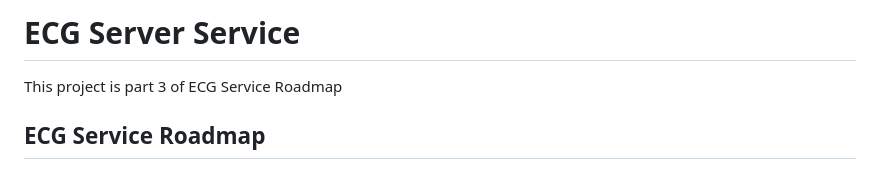
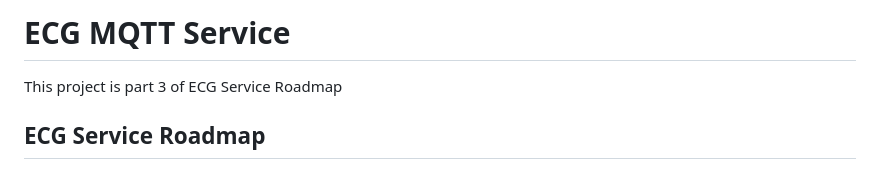
Before and after one commit to mk590901/ECG-MQTT-SERVICE, a Markdown page: README.md, the part around the change. Rendered like a GitHub page.

```diff
--- a/README.md
+++ b/README.md
@@ -1,4 +1,4 @@
-# ECG Server Service
+# ECG MQTT Service
 
 This project is part 3 of ECG Service Roadmap
 
```
